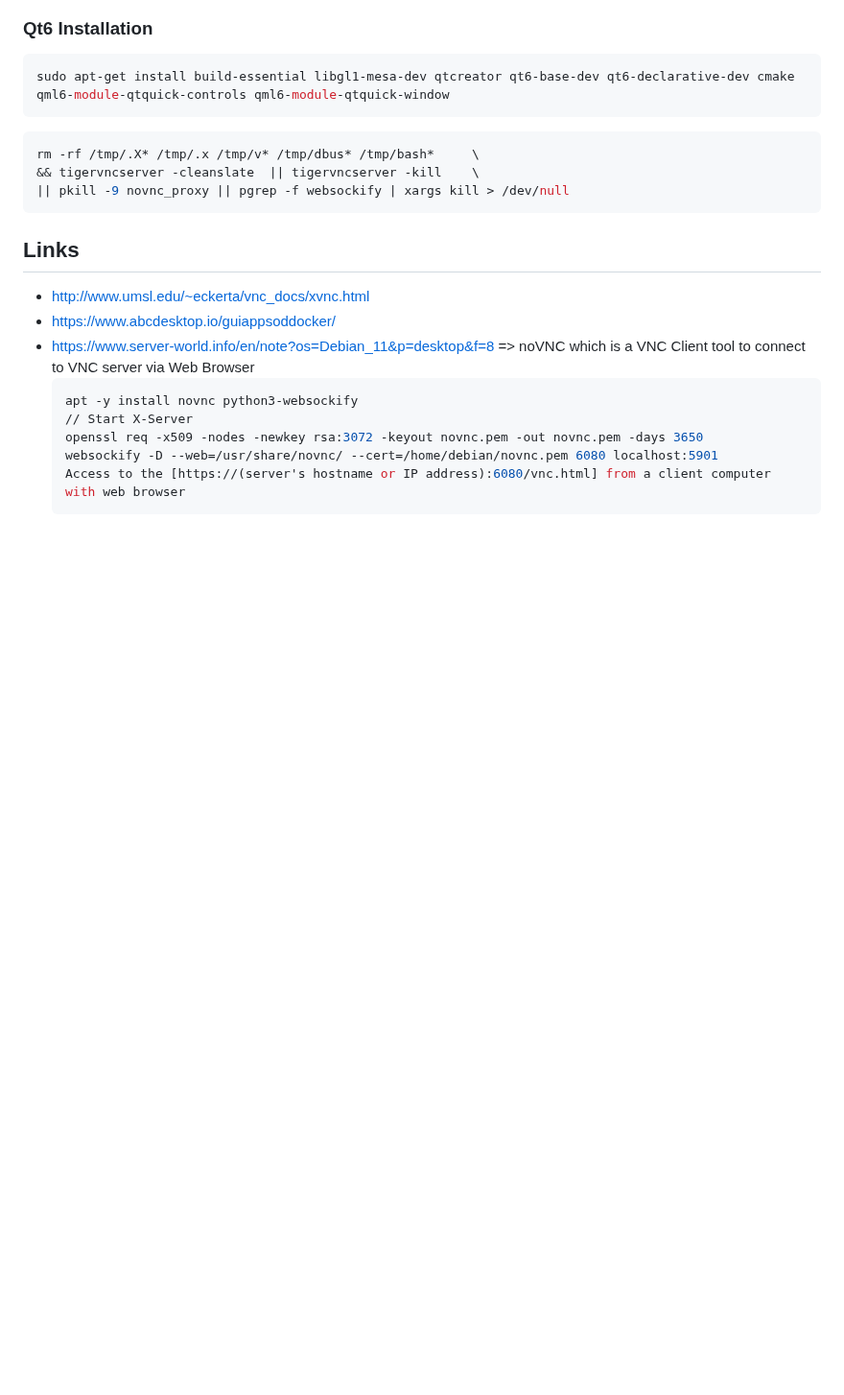
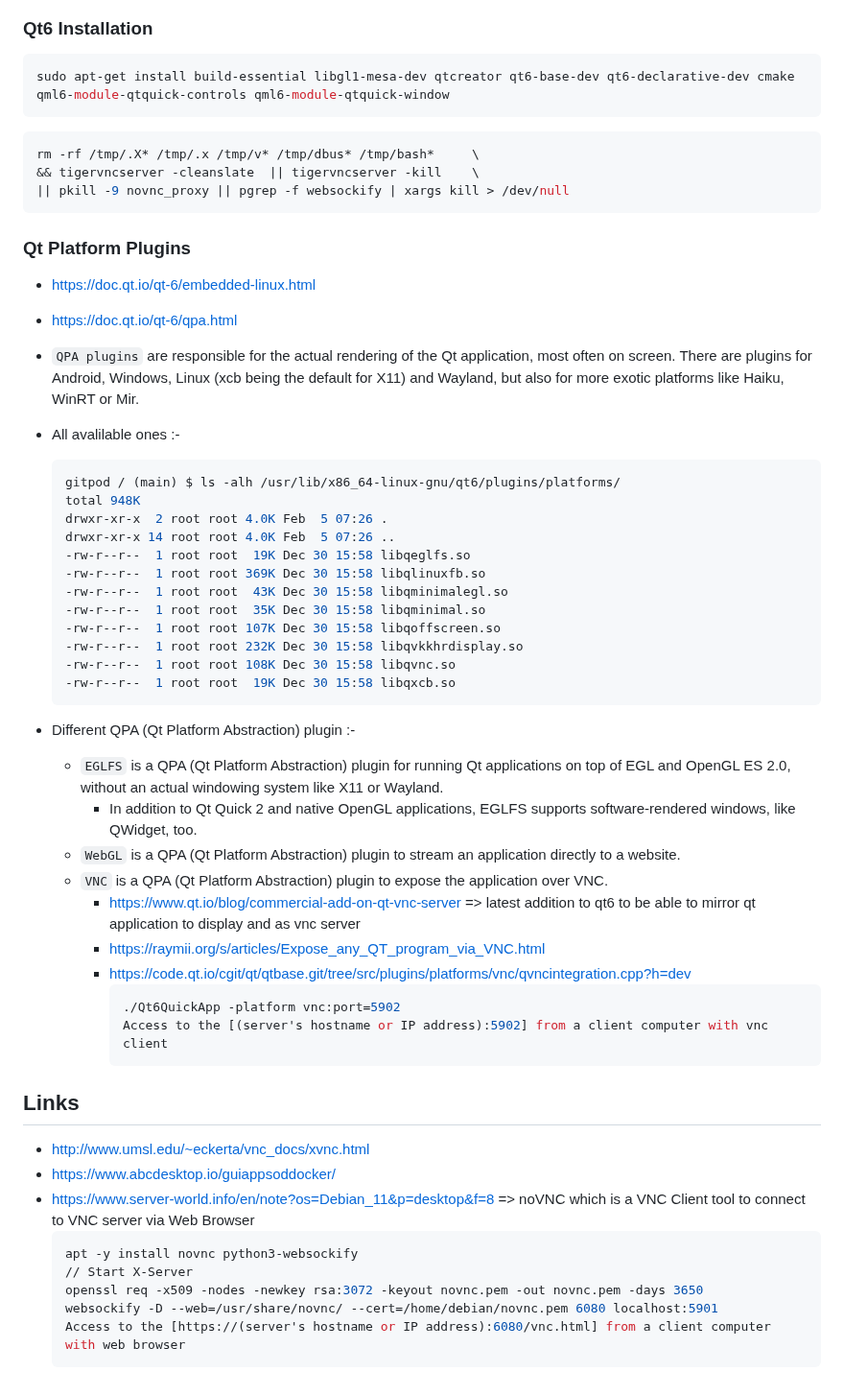
Before and after one commit to wahabshah/dev-env-debian, a Markdown page: .devcontainer/README.md, the part around the change. Shown at 96% size. Rendered like a GitHub page; blank space fills up the shorter version.

Commit message:
added information regarding qt platform plugins

````diff
--- a/.devcontainer/README.md
+++ b/.devcontainer/README.md
@@ -195,6 +195,40 @@ rm -rf /tmp/.X* /tmp/.x /tmp/v* /tmp/dbus* /tmp/bash*     \
 || pkill -9 novnc_proxy || pgrep -f websockify | xargs kill > /dev/null
 ```
 
+### Qt Platform Plugins
+
+* https://doc.qt.io/qt-6/embedded-linux.html
+* https://doc.qt.io/qt-6/qpa.html
+
+* `QPA plugins` are responsible for the actual rendering of the Qt application, most often on screen. There are plugins for Android, Windows, Linux (xcb being the default for X11) and Wayland, but also for more exotic platforms like Haiku, WinRT or Mir.
+* All avalilable ones :-
+  ```sh
+  gitpod / (main) $ ls -alh /usr/lib/x86_64-linux-gnu/qt6/plugins/platforms/
+  total 948K
+  drwxr-xr-x  2 root root 4.0K Feb  5 07:26 .
+  drwxr-xr-x 14 root root 4.0K Feb  5 07:26 ..
+  -rw-r--r--  1 root root  19K Dec 30 15:58 libqeglfs.so
+  -rw-r--r--  1 root root 369K Dec 30 15:58 libqlinuxfb.so
+  -rw-r--r--  1 root root  43K Dec 30 15:58 libqminimalegl.so
+  -rw-r--r--  1 root root  35K Dec 30 15:58 libqminimal.so
+  -rw-r--r--  1 root root 107K Dec 30 15:58 libqoffscreen.so
+  -rw-r--r--  1 root root 232K Dec 30 15:58 libqvkkhrdisplay.so
+  -rw-r--r--  1 root root 108K Dec 30 15:58 libqvnc.so
+  -rw-r--r--  1 root root  19K Dec 30 15:58 libqxcb.so
+  ```
+* Different QPA (Qt Platform Abstraction) plugin :-
+  * `EGLFS` is a QPA (Qt Platform Abstraction) plugin for running Qt applications on top of EGL and OpenGL ES 2.0, without an actual windowing system like X11 or Wayland.
+    * In addition to Qt Quick 2 and native OpenGL applications, EGLFS supports software-rendered windows, like QWidget, too.
+  * `WebGL` is a QPA (Qt Platform Abstraction) plugin to stream an application directly to a website.
+  * `VNC` is a QPA (Qt Platform Abstraction) plugin to expose the application over VNC.
+    * https://www.qt.io/blog/commercial-add-on-qt-vnc-server => latest addition to qt6 to be able to mirror qt application to display and as vnc server
+    * https://raymii.org/s/articles/Expose_any_QT_program_via_VNC.html
+    * https://code.qt.io/cgit/qt/qtbase.git/tree/src/plugins/platforms/vnc/qvncintegration.cpp?h=dev
+      ```sh
+      ./Qt6QuickApp -platform vnc:port=5902
+      Access to the [(server's hostname or IP address):5902] from a client computer with vnc client
+      ```
+
 ## Links
 * http://www.umsl.edu/~eckerta/vnc_docs/xvnc.html
 * https://www.abcdesktop.io/guiappsoddocker/
````
